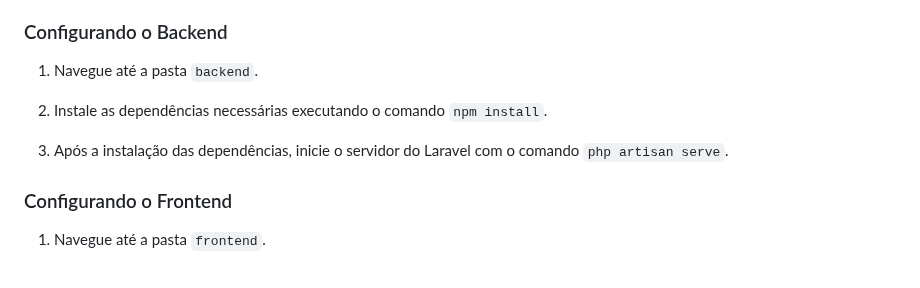
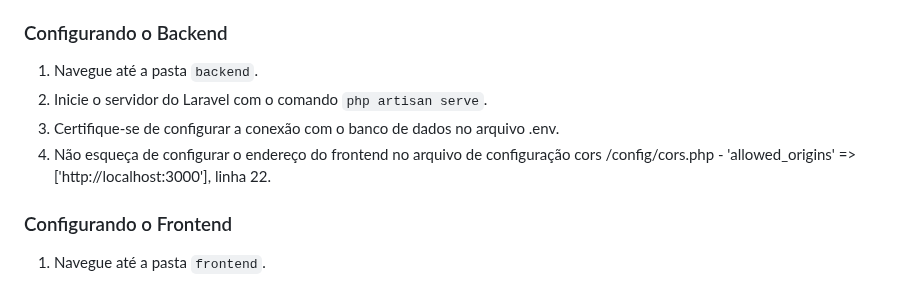
Before and after one commit to xgui0272/Oficina2.0_backend_laravel, a Markdown page: README.md, the part around the change. GitHub-like rendering.

```diff
--- a/README.md
+++ b/README.md
@@ -62,10 +62,9 @@ Siga estas etapas para configurar e executar o projeto em sua máquina local:
 ### Configurando o Backend
 
 1. Navegue até a pasta `backend`.
-
-2. Instale as dependências necessárias executando o comando `npm install`.
-
-3. Após a instalação das dependências, inicie o servidor do Laravel com o comando `php artisan serve`.
+2. Inicie o servidor do Laravel com o comando `php artisan serve`.
+3. Certifique-se de configurar a conexão com o banco de dados no arquivo .env.
+4. Não esqueça de configurar o endereço do frontend no arquivo de configuração cors /config/cors.php - 'allowed_origins' => ['http://localhost:3000'], linha 22.
 
 ### Configurando o Frontend
 
```
